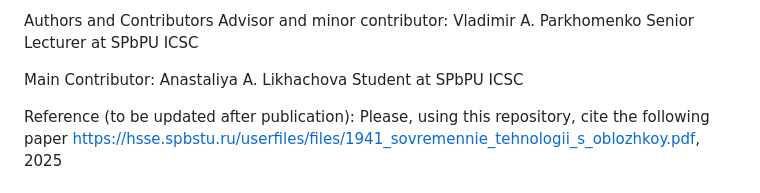
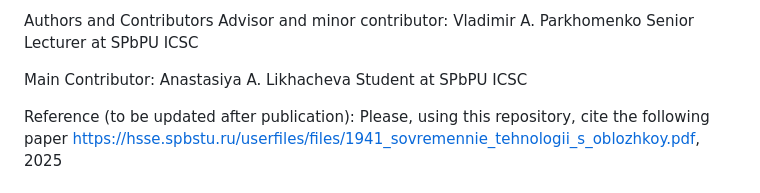
Before and after one commit to Gonerr/SystemGA, a Markdown page: README.md, the part around the change. GitHub-like rendering.

```diff
--- a/README.md
+++ b/README.md
@@ -6,7 +6,7 @@ The project is completed during the preparation of Anastaliya A. Likhachova's ba
 Authors and Contributors
 Advisor and minor contributor: Vladimir A. Parkhomenko Senior Lecturer at SPbPU ICSC
 
-Main Contributor: Anastaliya A. Likhachova Student at SPbPU ICSC
+Main Contributor: Anastasiya A. Likhacheva Student at SPbPU ICSC
 
 Reference (to be updated after publication):
 Please, using this repository, cite the following paper https://hsse.spbstu.ru/userfiles/files/1941_sovremennie_tehnologii_s_oblozhkoy.pdf, 2025
```
